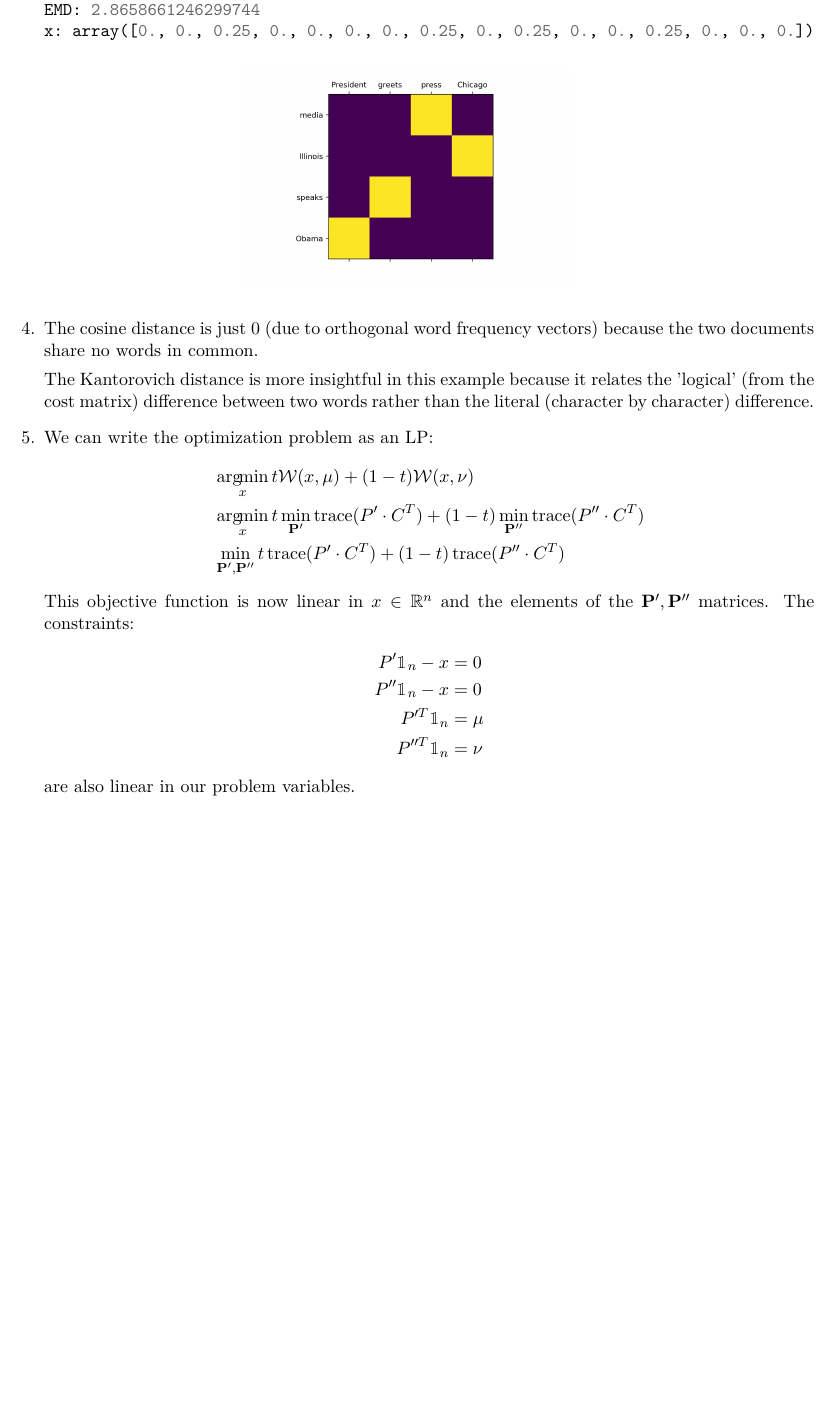
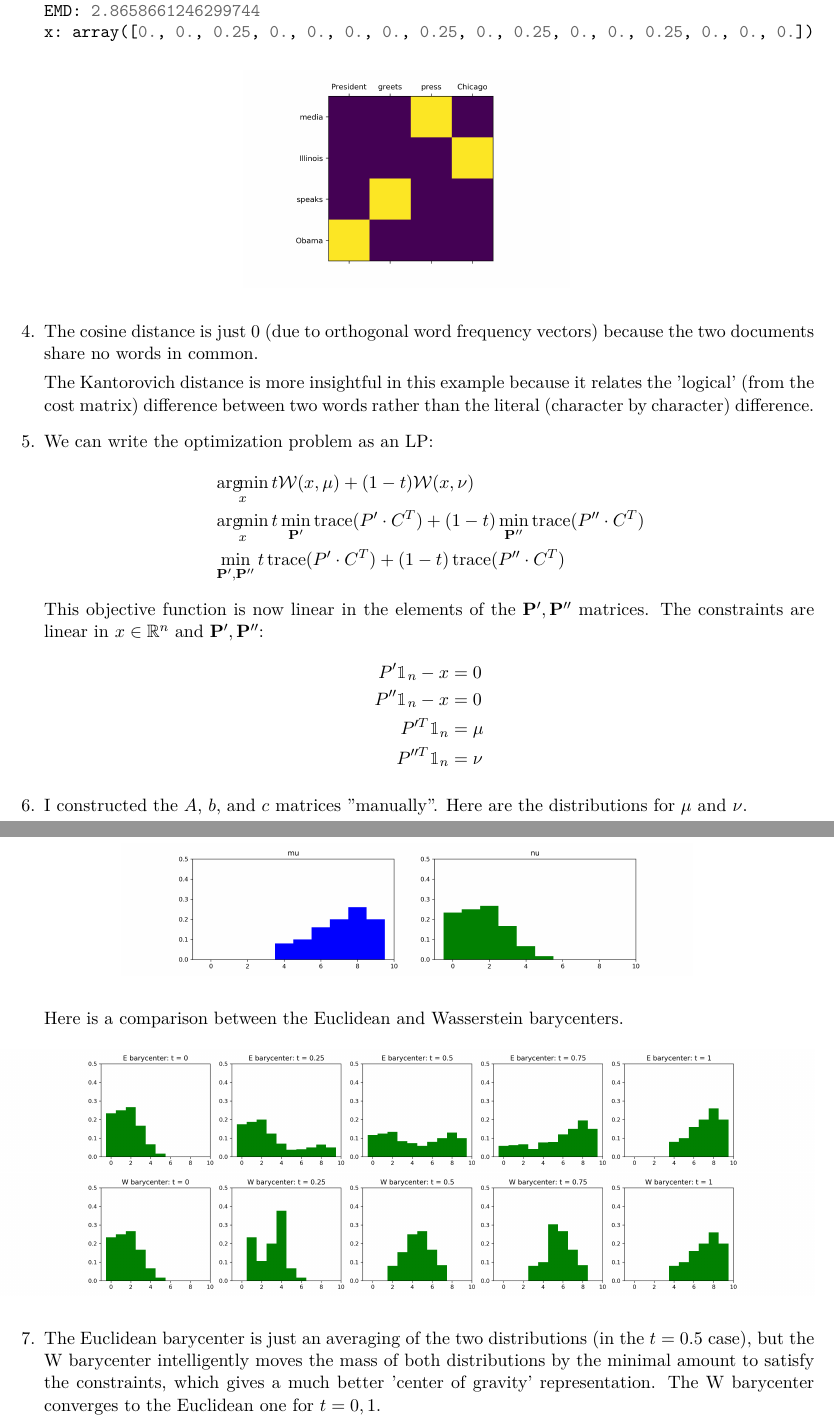
Before and after one commit to vighneshiyer/ee227a, a LaTeX problem sheet (hw/hw3/hw3_response.tex): part of page 3 of 7 before the commit and two parts of pages 3 and 4 of 8 after it, the two joined at a grey line, cut so that both start at the same text, the shorter picture padded with empty space. Compiled offline with XeLaTeX.

Commit message:
hw3 #1 done

```diff
--- a/hw/hw3/hw3_response.tex
+++ b/hw/hw3/hw3_response.tex
@@ -18,6 +18,7 @@
 \DeclareMathOperator*{\argmax}{arg\!max}
 \DeclareMathOperator*{\argmin}{arg\!min}
 \DeclareMathOperator*{\trace}{trace}
+\graphicspath{{./figs/}}
 
 \begin{document}
 
@@ -135,7 +136,7 @@ EMD: 2.8658661246299744
 x: array([0., 0., 0.25, 0., 0., 0., 0., 0.25, 0., 0.25, 0., 0., 0.25, 0., 0., 0.])
 \end{minted}
 \begin{figure}[H]
-    \centerline{\includegraphics[width=0.4\textwidth]{kantorovich_plan.png}}
+    \centerline{\includegraphics[width=0.4\textwidth]{problem1_kantorovich_plan.png}}
 \end{figure}
 
 \item The cosine distance is just 0 (due to orthogonal word frequency vectors) because the two documents share no words in common.
@@ -148,16 +149,27 @@ The Kantorovich distance is more insightful in this example because it relates t
     &\argmin_{x} t \min_{\mathbf{P'}} \trace(P' \cdot C^T) + (1-t) \min_{\mathbf{P''}} \trace(P'' \cdot C^T) \\
     &\min_{\mathbf{P'},\mathbf{P''}} t \trace(P' \cdot C^T) + (1-t) \trace(P'' \cdot C^T)
 \end{align*}
-This objective function is now linear in $x \in \mathbb{R}^n$ and the elements of the $\mathbf{P'},\mathbf{P''}$ matrices. The constraints:
+This objective function is now linear in the elements of the $\mathbf{P'},\mathbf{P''}$ matrices. The constraints are linear in $x \in \mathbb{R}^n$ and $\mathbf{P'}, \mathbf{P''}$:
 \begin{align*}
     P' \mathbbm{1}_n - x &= 0 \\
     P'' \mathbbm{1}_n - x &= 0 \\
     P'^T \mathbbm{1}_n &= \mu \\
     P''^T \mathbbm{1}_n &= \nu
 \end{align*}
-are also linear in our problem variables.
 
-\item
+\item I constructed the $A$, $b$, and $c$ matrices "manually". Here are the distributions for $\mu$ and $\nu$.
+
+\begin{figure}[H]
+    \centerline{\includegraphics[width=0.7\textwidth]{problem1_mu_nu.png}}
+\end{figure}
+
+Here is a comparison between the Euclidean and Wasserstein barycenters.
+\begin{figure}[H]
+    \centerline{\includegraphics[width=\textwidth]{problem1_e_barycenter.png}}
+    \centerline{\includegraphics[width=\textwidth]{problem1_w_barycenter.png}}
+\end{figure}
+
+\item The Euclidean barycenter is just an averaging of the two distributions (in the $t = 0.5$ case), but the W barycenter intelligently moves the mass of both distributions by the minimal amount to satisfy the constraints, which gives a much better 'center of gravity' representation. The W barycenter converges to the Euclidean one for $t = 0,1$.
 \end{enumerate}
 \end{solution}
 
```
Also changed, not shown: hw/hw3/figs/problem1_e_barycenter.png (added), hw/hw3/figs/problem1_kantorovich_plan.png (renamed from hw/hw3/kantorovich_plan.png), hw/hw3/figs/problem1_mu_nu.png (added), hw/hw3/figs/problem1_w_barycenter.png (added), hw/hw3/hw3_response.pdf, hw/hw3/hw3_response.tex (2 more changed lines), 1 other file.
